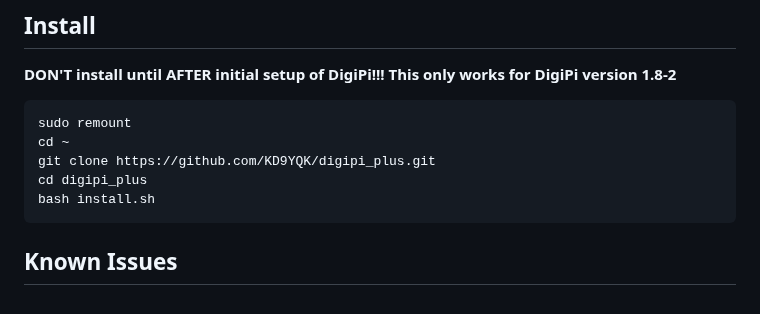
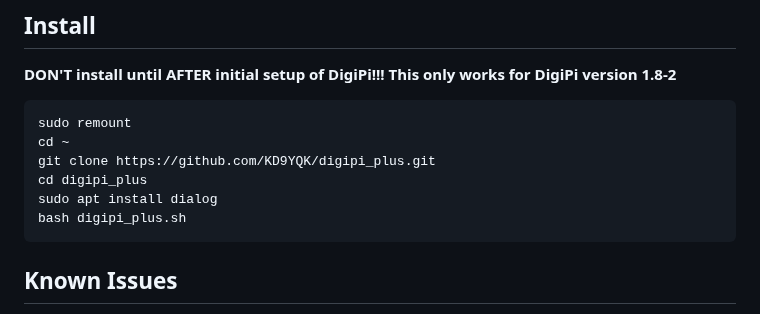
Before and after one commit to KD9YQK/digipi_plus, a Markdown page: README.md, the part around the change. Rendered like a GitHub page.

````diff
--- a/README.md
+++ b/README.md
@@ -32,7 +32,8 @@ sudo remount
 cd ~
 git clone https://github.com/KD9YQK/digipi_plus.git
 cd digipi_plus
-bash install.sh
+sudo apt install dialog
+bash digipi_plus.sh
 ```
 
 ## Known Issues
````
